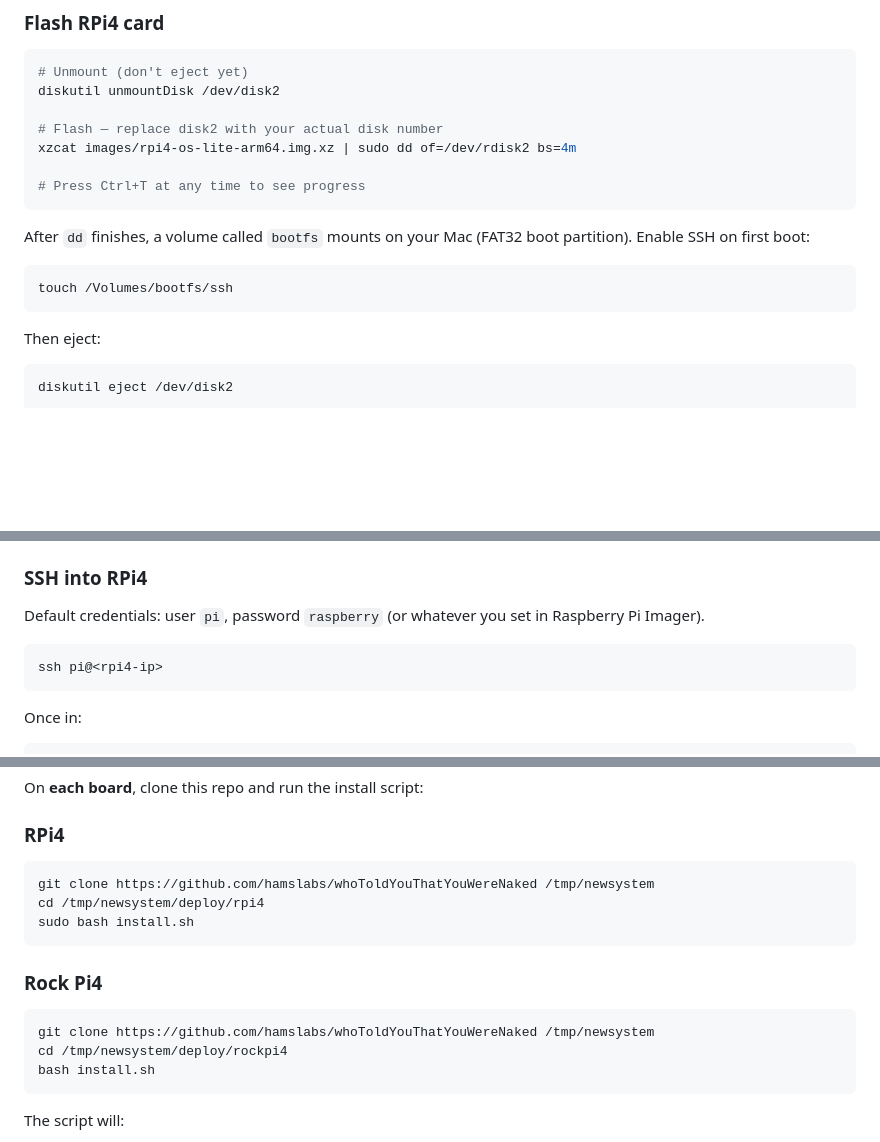
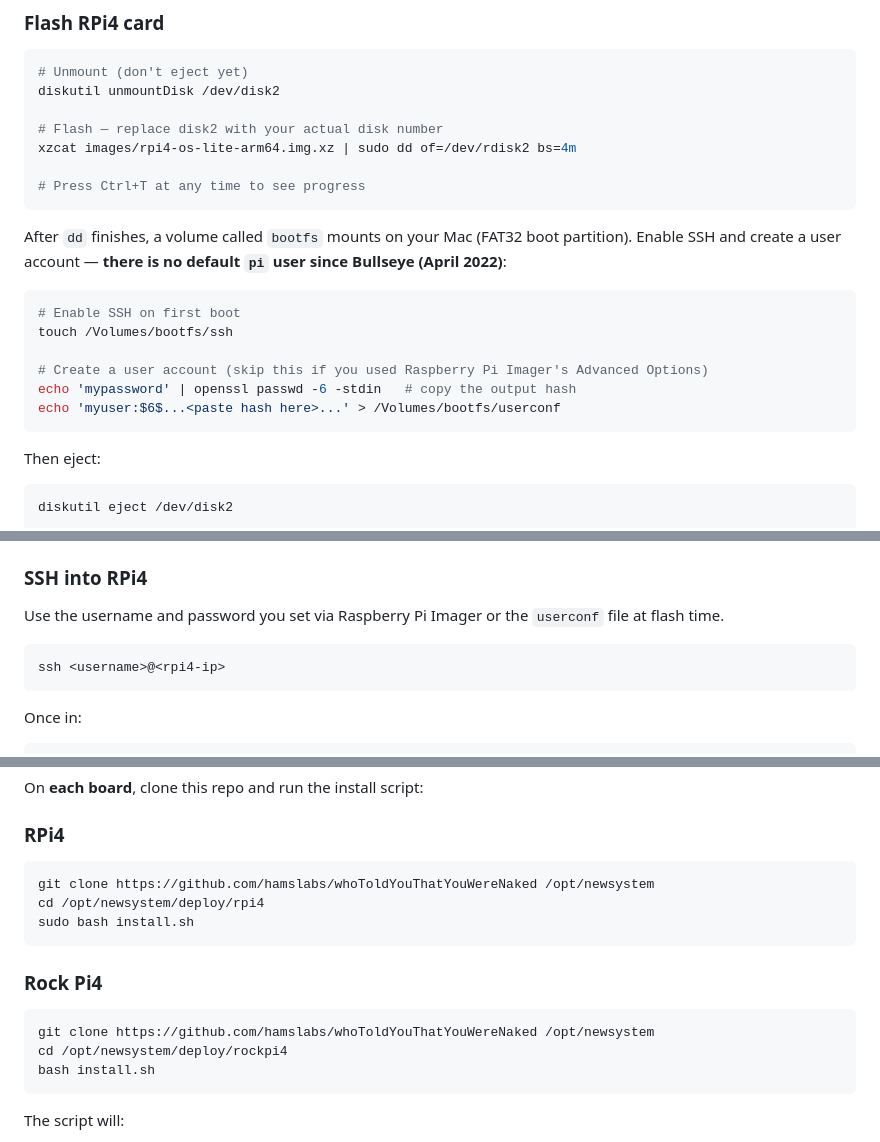
Before and after one commit to hamslabs/whoToldYouThatYouWereNaked, a Markdown page: SETUP.md, 3 parts joined by grey strips. Rendered like a GitHub page; blank space fills up the shorter version.

Commit message:
Use /opt/newsystem instead of /tmp — survives reboots
Co-Authored-By: Claude Sonnet 4.6 <noreply@anthropic.com>

````diff
--- a/SETUP.md
+++ b/SETUP.md
@@ -50,10 +50,15 @@ xzcat images/rpi4-os-lite-arm64.img.xz | sudo dd of=/dev/rdisk2 bs=4m
 # Press Ctrl+T at any time to see progress
 ```
 
-After `dd` finishes, a volume called `bootfs` mounts on your Mac (FAT32 boot partition). Enable SSH on first boot:
+After `dd` finishes, a volume called `bootfs` mounts on your Mac (FAT32 boot partition). Enable SSH and create a user account — **there is no default `pi` user since Bullseye (April 2022)**:
 
 ```bash
+# Enable SSH on first boot
 touch /Volumes/bootfs/ssh
+
+# Create a user account (skip this if you used Raspberry Pi Imager's Advanced Options)
+echo 'mypassword' | openssl passwd -6 -stdin   # copy the output hash
+echo 'myuser:$6$...<paste hash here>...' > /Volumes/bootfs/userconf
 ```
 
 Then eject:
@@ -91,10 +96,10 @@ Or check your router's DHCP client list.
 
 ### SSH into RPi4
 
-Default credentials: user `pi`, password `raspberry` (or whatever you set in Raspberry Pi Imager).
+Use the username and password you set via Raspberry Pi Imager or the `userconf` file at flash time.
 
 ```bash
-ssh pi@<rpi4-ip>
+ssh <username>@<rpi4-ip>
 ```
 
 Once in:
@@ -126,16 +131,16 @@ On **each board**, clone this repo and run the install script:
 ### RPi4
 
 ```bash
-git clone https://github.com/hamslabs/whoToldYouThatYouWereNaked /tmp/newsystem
-cd /tmp/newsystem/deploy/rpi4
+git clone https://github.com/hamslabs/whoToldYouThatYouWereNaked /opt/newsystem
+cd /opt/newsystem/deploy/rpi4
 sudo bash install.sh
 ```
 
 ### Rock Pi4
 
 ```bash
-git clone https://github.com/hamslabs/whoToldYouThatYouWereNaked /tmp/newsystem
-cd /tmp/newsystem/deploy/rockpi4
+git clone https://github.com/hamslabs/whoToldYouThatYouWereNaked /opt/newsystem
+cd /opt/newsystem/deploy/rockpi4
 bash install.sh
 ```
 
````
Also changed, not shown: other parts of SETUP.md (+2 -2 lines).
